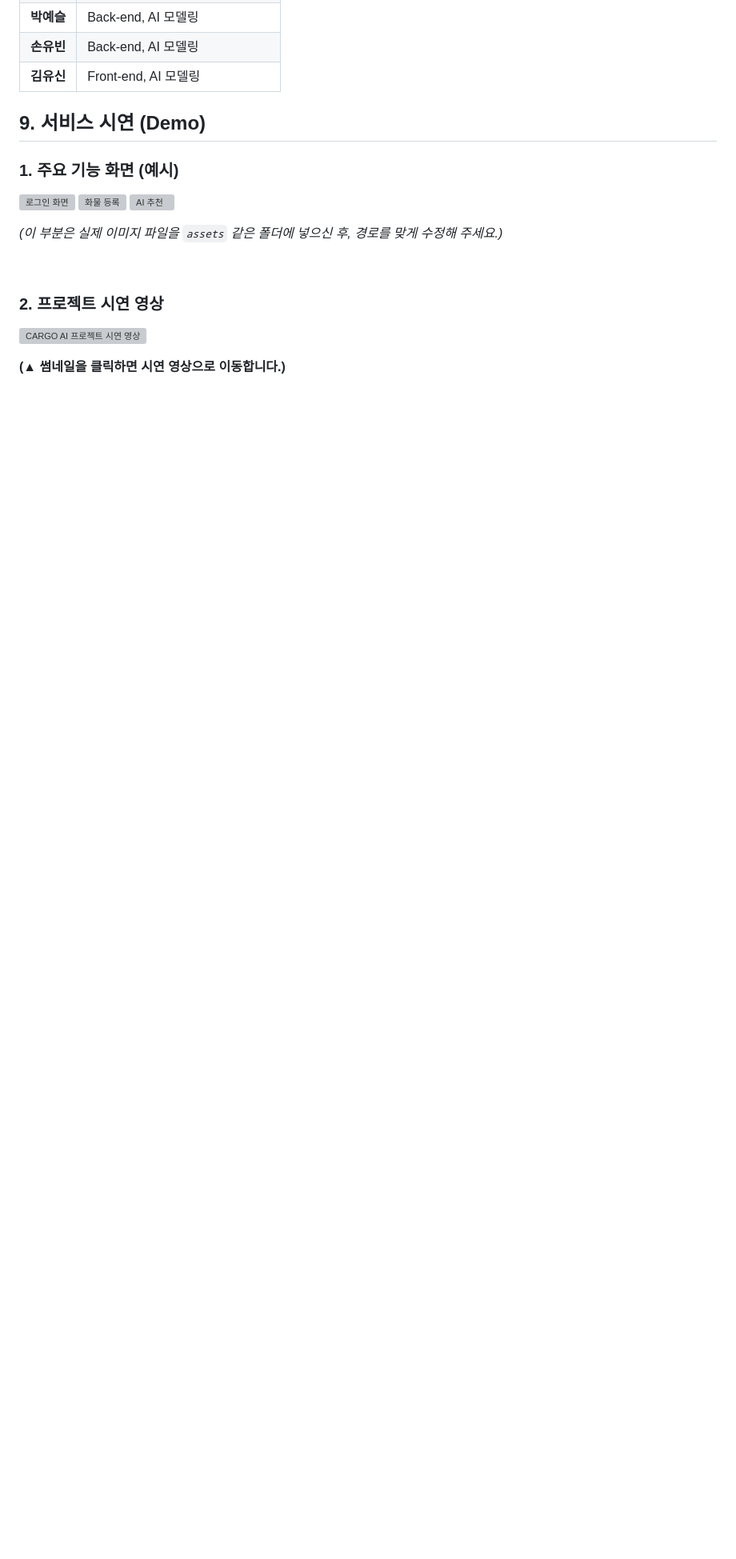
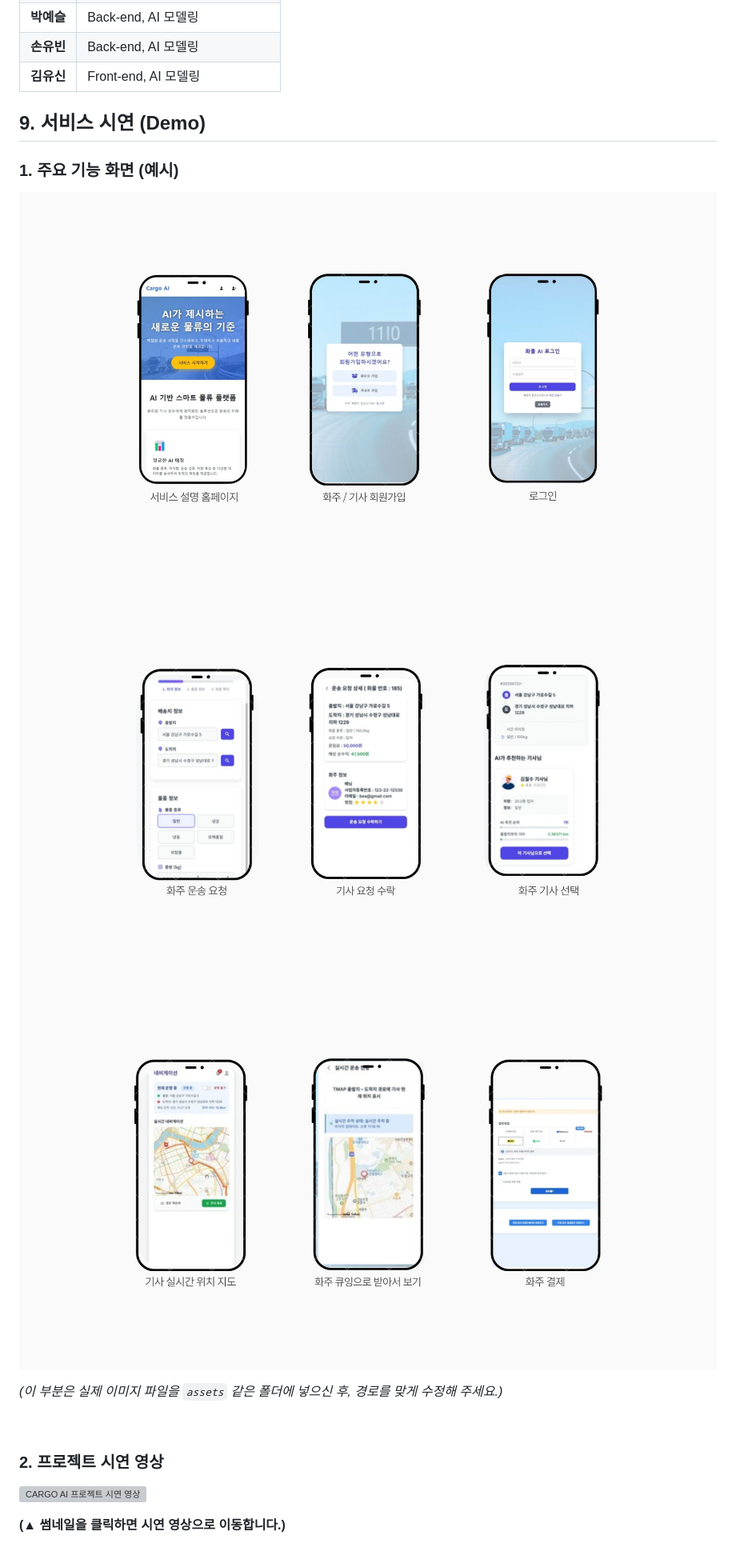
Before and after one commit to youyou-him/cargo_ai, a Markdown page: README.md, the part around the change. Shown at 80% size. GitHub-like rendering; blank space fills up the shorter version; grey boxes are pictures that could not be loaded.

```diff
--- a/README.md
+++ b/README.md
@@ -102,9 +102,9 @@
 ### 1. 주요 기능 화면 (예시)
 
 
-![로그인 화면](./assets/36.jpg)
-![화물 등록](./assets/37.jpg)
-![AI 추천](./assets/38.jpg)
+![로그인 화면](./assets/39.jpg)
+![화물 등록](./assets/40.jpg)
+![AI 추천](./assets/41.jpg)
 
 *(이 부분은 실제 이미지 파일을 `assets` 같은 폴더에 넣으신 후, 경로를 맞게 수정해 주세요.)*
 
```
